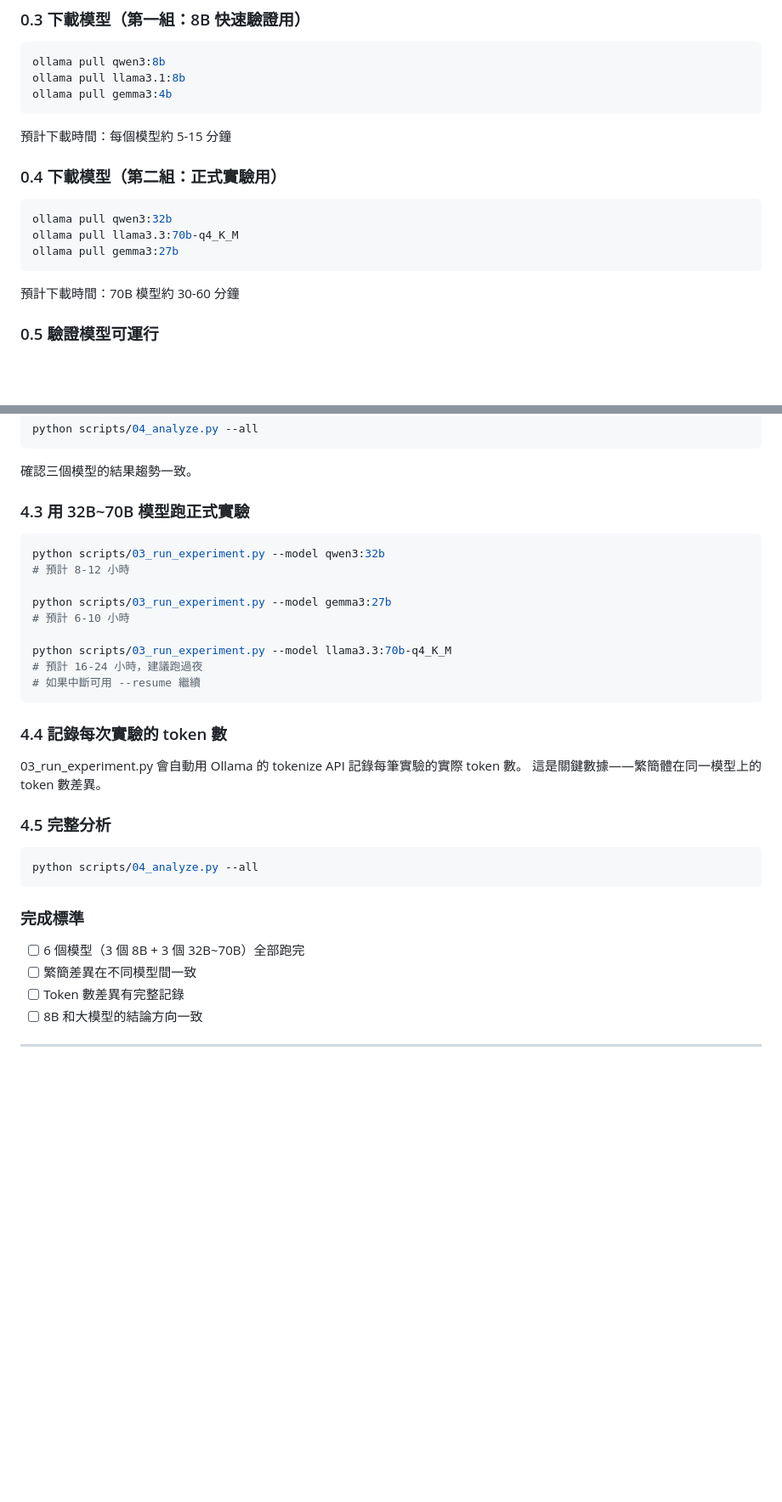
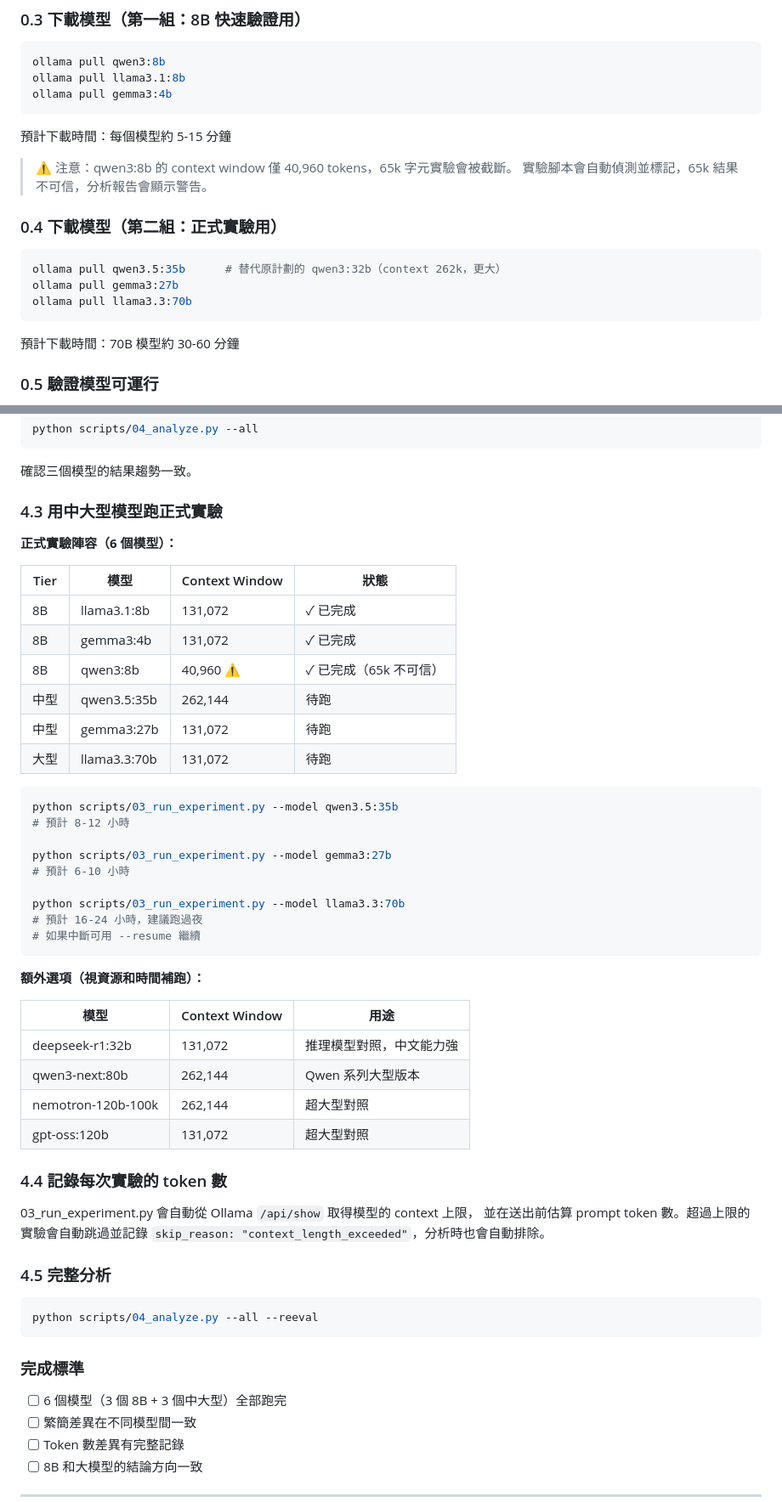
Before and after one commit to dave0629g/context-rot-zh, a Markdown page: PLAN.md, 2 parts joined by grey strips. Shown at 85% size. Drawn GitHub-style; blank space fills up the shorter version.

Commit message:
更新實驗陣容：反映可用模型與 context window 限制
- PLAN.md：
  - qwen3:32b → qwen3.5:35b（原版不存在，新版 context 262k 更大）
  - llama3.3:70b-q4_K_M → llama3.3:70b
  - 新增正式實驗陣容對照表（含 context window 和狀態）
  - 新增額外選項表（deepseek-r1:32b、qwen3-next:80b 等）
  - 補充 qwen3:8b 的 context 限制警告
  - 更新 4.4 說明自動 context 偵測機制

- SCHEDULE_14DAYS.md：同步修正模型名稱

Co-Authored-By: Claude Sonnet 4.6 <noreply@anthropic.com>

````diff
--- a/PLAN.md
+++ b/PLAN.md
@@ -29,11 +29,14 @@ ollama pull gemma3:4b
 ```
 預計下載時間：每個模型約 5-15 分鐘
 
+> ⚠️ 注意：qwen3:8b 的 context window 僅 40,960 tokens，65k 字元實驗會被截斷。
+> 實驗腳本會自動偵測並標記，65k 結果不可信，分析報告會顯示警告。
+
 ### 0.4 下載模型（第二組：正式實驗用）
 ```bash
-ollama pull qwen3:32b
-ollama pull llama3.3:70b-q4_K_M
+ollama pull qwen3.5:35b      # 替代原計劃的 qwen3:32b（context 262k，更大）
 ollama pull gemma3:27b
+ollama pull llama3.3:70b
 ```
 預計下載時間：70B 模型約 30-60 分鐘
 
@@ -198,30 +201,52 @@ python scripts/04_analyze.py --all
 ```
 確認三個模型的結果趨勢一致。
 
-### 4.3 用 32B~70B 模型跑正式實驗
+### 4.3 用中大型模型跑正式實驗
+
+**正式實驗陣容（6 個模型）：**
+
+| Tier | 模型 | Context Window | 狀態 |
+|---|---|---|---|
+| 8B | llama3.1:8b | 131,072 | ✓ 已完成 |
+| 8B | gemma3:4b | 131,072 | ✓ 已完成 |
+| 8B | qwen3:8b | 40,960 ⚠️ | ✓ 已完成（65k 不可信） |
+| 中型 | qwen3.5:35b | 262,144 | 待跑 |
+| 中型 | gemma3:27b | 131,072 | 待跑 |
+| 大型 | llama3.3:70b | 131,072 | 待跑 |
+
 ```bash
-python scripts/03_run_experiment.py --model qwen3:32b
+python scripts/03_run_experiment.py --model qwen3.5:35b
 # 預計 8-12 小時
 
 python scripts/03_run_experiment.py --model gemma3:27b
 # 預計 6-10 小時
 
-python scripts/03_run_experiment.py --model llama3.3:70b-q4_K_M
+python scripts/03_run_experiment.py --model llama3.3:70b
 # 預計 16-24 小時，建議跑過夜
 # 如果中斷可用 --resume 繼續
 ```
 
+**額外選項（視資源和時間補跑）：**
+
+| 模型 | Context Window | 用途 |
+|---|---|---|
+| deepseek-r1:32b | 131,072 | 推理模型對照，中文能力強 |
+| qwen3-next:80b | 262,144 | Qwen 系列大型版本 |
+| nemotron-120b-100k | 262,144 | 超大型對照 |
+| gpt-oss:120b | 131,072 | 超大型對照 |
+
 ### 4.4 記錄每次實驗的 token 數
-03_run_experiment.py 會自動用 Ollama 的 tokenize API 記錄每筆實驗的實際 token 數。
-這是關鍵數據——繁簡體在同一模型上的 token 數差異。
+03_run_experiment.py 會自動從 Ollama `/api/show` 取得模型的 context 上限，
+並在送出前估算 prompt token 數。超過上限的實驗會自動跳過並記錄
+`skip_reason: "context_length_exceeded"`，分析時也會自動排除。
 
 ### 4.5 完整分析
 ```bash
-python scripts/04_analyze.py --all
+python scripts/04_analyze.py --all --reeval
 ```
 
 ### 完成標準
-- [ ] 6 個模型（3 個 8B + 3 個 32B~70B）全部跑完
+- [ ] 6 個模型（3 個 8B + 3 個中大型）全部跑完
 - [ ] 繁簡差異在不同模型間一致
 - [ ] Token 數差異有完整記錄
 - [ ] 8B 和大模型的結論方向一致
````
Also changed, not shown: SCHEDULE_14DAYS.md (+6 -6 lines).
